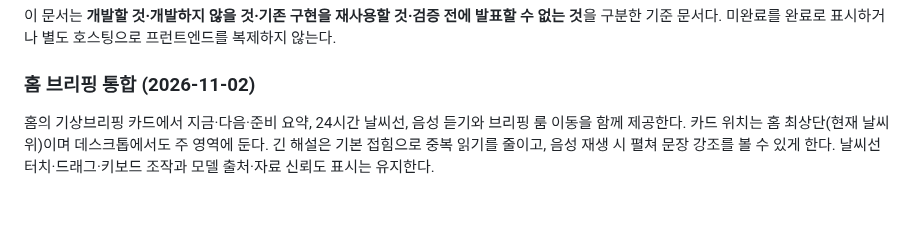
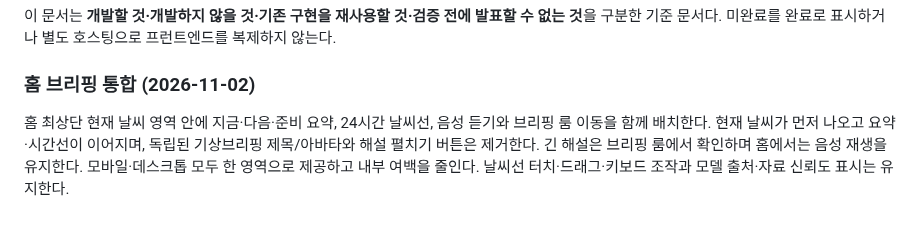
Before and after one commit to softm/weatherhannun, a Markdown page: docs/PRODUCT-DEVELOPMENT-SPEC.md, the part around the change. Drawn GitHub-style.

Commit message:
20261102_docs_현재날씨브리핑통합명세

```diff
--- a/docs/PRODUCT-DEVELOPMENT-SPEC.md
+++ b/docs/PRODUCT-DEVELOPMENT-SPEC.md
@@ -320,4 +320,4 @@
 
 
 ### 홈 브리핑 통합 (2026-11-02)
-홈의 기상브리핑 카드에서 지금·다음·준비 요약, 24시간 날씨선, 음성 듣기와 브리핑 룸 이동을 함께 제공한다. 카드 위치는 홈 최상단(현재 날씨 위)이며 데스크톱에서도 주 영역에 둔다. 긴 해설은 기본 접힘으로 중복 읽기를 줄이고, 음성 재생 시 펼쳐 문장 강조를 볼 수 있게 한다. 날씨선 터치·드래그·키보드 조작과 모델 출처·자료 신뢰도 표시는 유지한다.
+홈 최상단 현재 날씨 영역 안에 지금·다음·준비 요약, 24시간 날씨선, 음성 듣기와 브리핑 룸 이동을 함께 배치한다. 현재 날씨가 먼저 나오고 요약·시간선이 이어지며, 독립된 기상브리핑 제목/아바타와 해설 펼치기 버튼은 제거한다. 긴 해설은 브리핑 룸에서 확인하며 홈에서는 음성 재생을 유지한다. 모바일·데스크톱 모두 한 영역으로 제공하고 내부 여백을 줄인다. 날씨선 터치·드래그·키보드 조작과 모델 출처·자료 신뢰도 표시는 유지한다.
```
